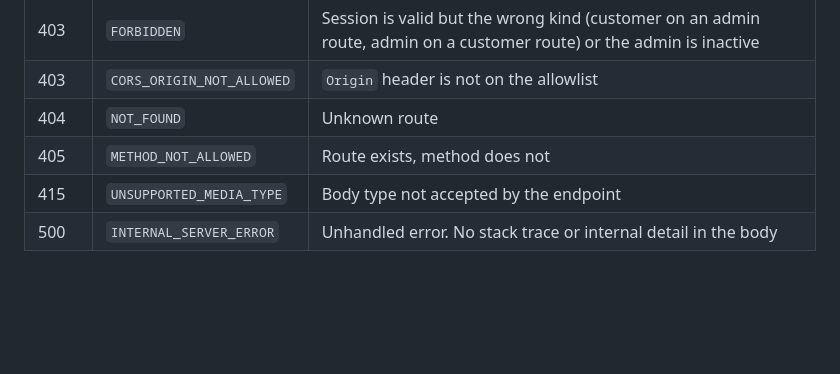
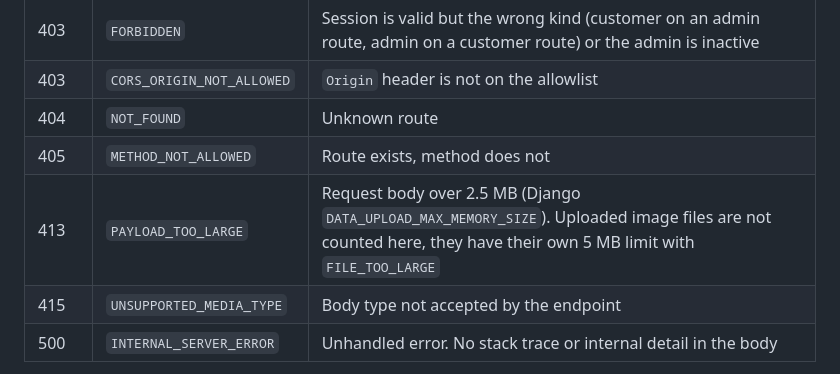
Before and after one commit to guykongthong/Core-and-Co-Re-engineering, a Markdown page: docs/api-contract.md, the part around the change. Drawn GitHub-style; blank space fills up the shorter version.

Commit message:
docs(api): add 413 PAYLOAD_TOO_LARGE to the common codes

```diff
--- a/docs/api-contract.md
+++ b/docs/api-contract.md
@@ -59,6 +59,7 @@ These can be returned by any endpoint and are not repeated in the tables unless
 | 403 | `CORS_ORIGIN_NOT_ALLOWED` | `Origin` header is not on the allowlist |
 | 404 | `NOT_FOUND` | Unknown route |
 | 405 | `METHOD_NOT_ALLOWED` | Route exists, method does not |
+| 413 | `PAYLOAD_TOO_LARGE` | Request body over 2.5 MB (Django `DATA_UPLOAD_MAX_MEMORY_SIZE`). Uploaded image files are not counted here, they have their own 5 MB limit with `FILE_TOO_LARGE` |
 | 415 | `UNSUPPORTED_MEDIA_TYPE` | Body type not accepted by the endpoint |
 | 500 | `INTERNAL_SERVER_ERROR` | Unhandled error. No stack trace or internal detail in the body |
 
```
